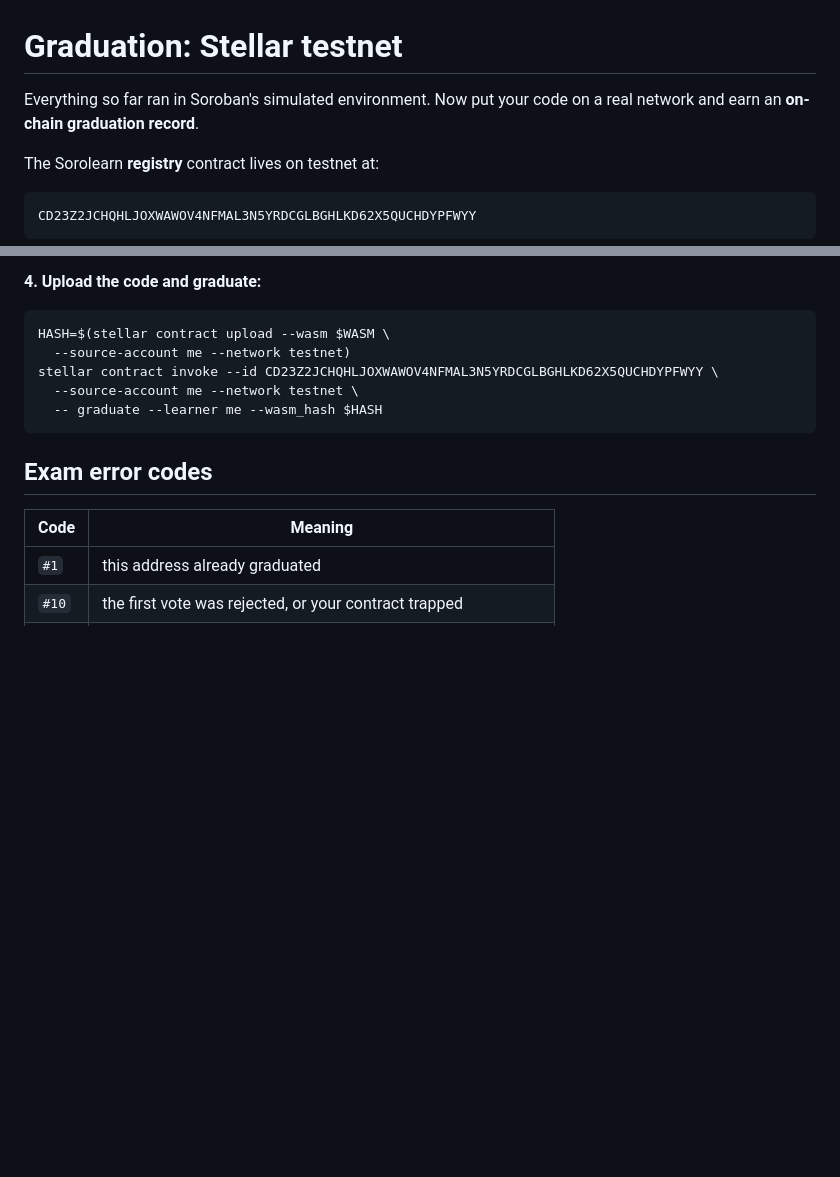
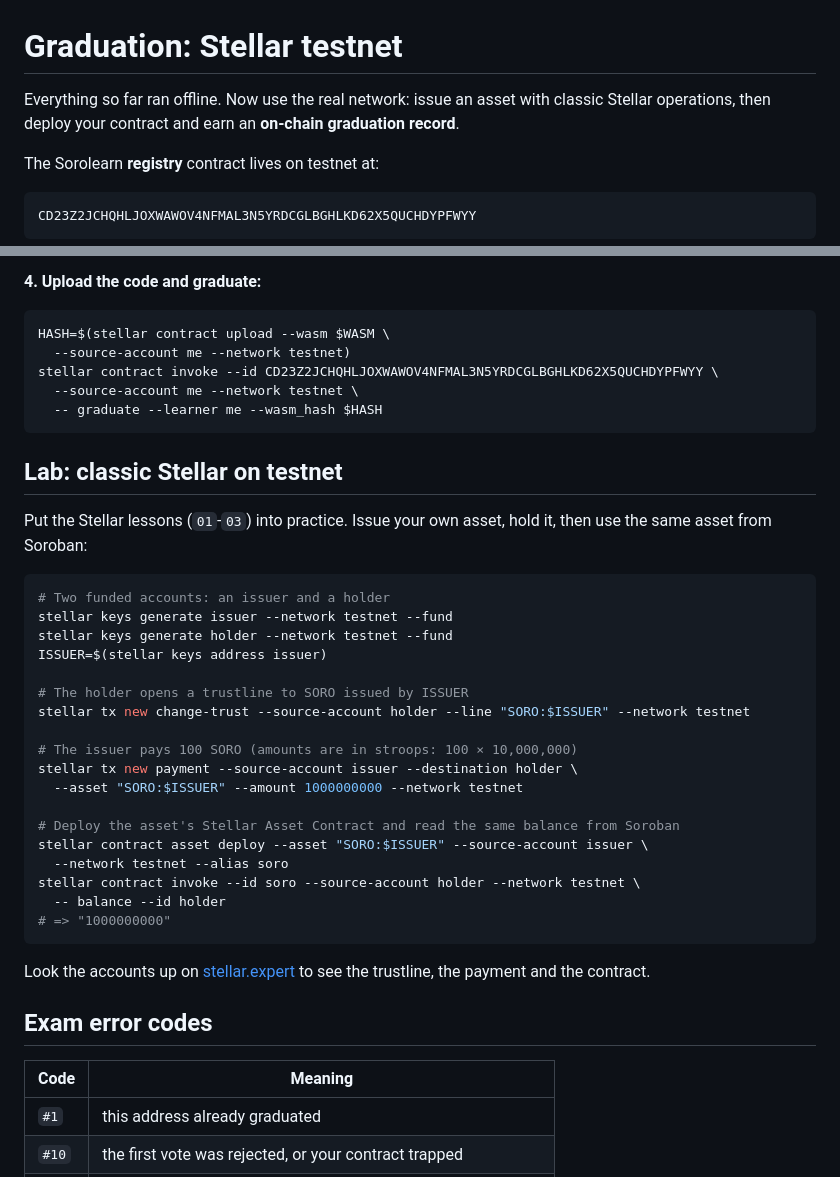
Before and after one commit to Evangel90/Sorolearn, a Markdown page: exercises/15_testnet/README.md, 2 parts joined by grey strips. Rendered like a GitHub page; blank space fills up the shorter version.

Commit message:
docs(testnet): add classic Stellar lab (issue asset, trustline, payment, SAC)
Co-Authored-By: Claude Opus 5.5 <noreply@anthropic.com>

````diff
--- a/exercises/15_testnet/README.md
+++ b/exercises/15_testnet/README.md
@@ -1,7 +1,7 @@
 # Graduation: Stellar testnet
 
-Everything so far ran in Soroban's simulated environment. Now put your code on a real network
-and earn an **on-chain graduation record**.
+Everything so far ran offline. Now use the real network: issue an asset with classic Stellar
+operations, then deploy your contract and earn an **on-chain graduation record**.
 
 The Sorolearn **registry** contract lives on testnet at:
 
@@ -75,6 +75,35 @@ stellar contract invoke --id CD23Z2JCHQHLJOXWAWOV4NFMAL3N5YRDCGLBGHLKD62X5QUCHDY
   -- graduate --learner me --wasm_hash $HASH
 ```
 
+## Lab: classic Stellar on testnet
+
+Put the Stellar lessons (`01`-`03`) into practice. Issue your own asset, hold it, then use the
+same asset from Soroban:
+
+```bash
+# Two funded accounts: an issuer and a holder
+stellar keys generate issuer --network testnet --fund
+stellar keys generate holder --network testnet --fund
+ISSUER=$(stellar keys address issuer)
+
+# The holder opens a trustline to SORO issued by ISSUER
+stellar tx new change-trust --source-account holder --line "SORO:$ISSUER" --network testnet
+
+# The issuer pays 100 SORO (amounts are in stroops: 100 × 10,000,000)
+stellar tx new payment --source-account issuer --destination holder \
+  --asset "SORO:$ISSUER" --amount 1000000000 --network testnet
+
+# Deploy the asset's Stellar Asset Contract and read the same balance from Soroban
+stellar contract asset deploy --asset "SORO:$ISSUER" --source-account issuer \
+  --network testnet --alias soro
+stellar contract invoke --id soro --source-account holder --network testnet \
+  -- balance --id holder
+# => "1000000000"
+```
+
+Look the accounts up on [stellar.expert](https://stellar.expert/explorer/testnet) to see the
+trustline, the payment and the contract.
+
 ## Exam error codes
 
 | Code | Meaning |
````
